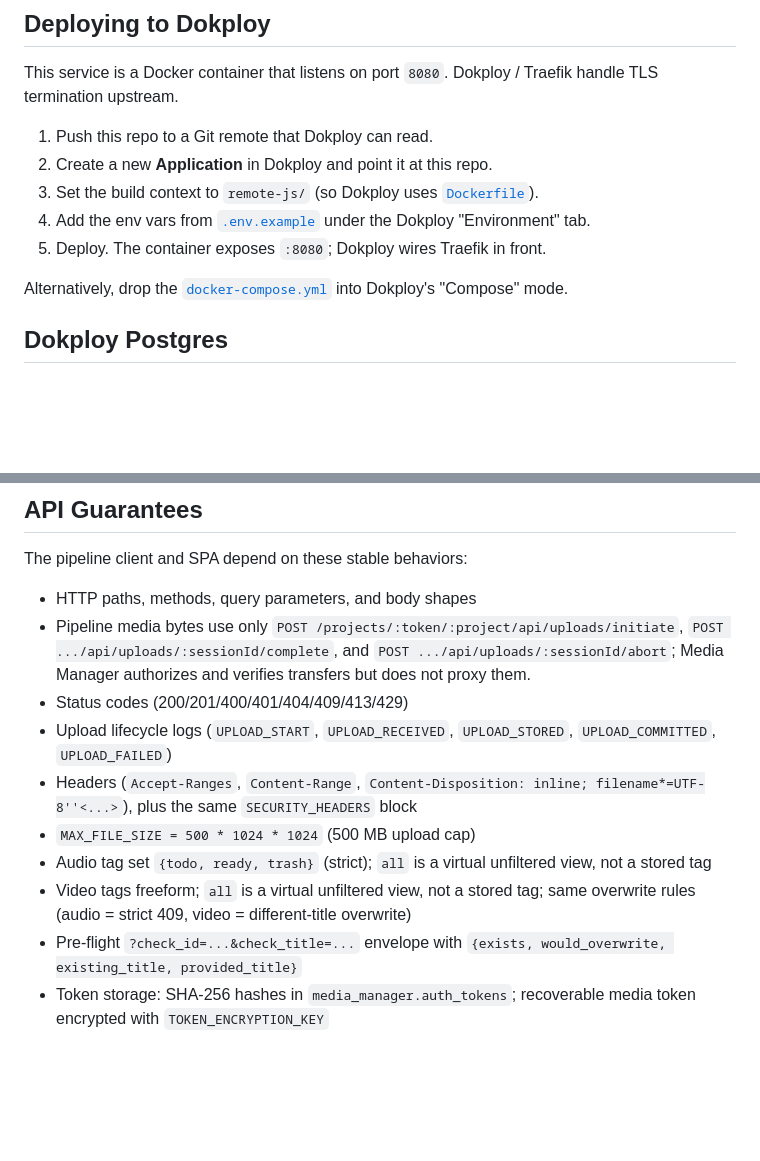
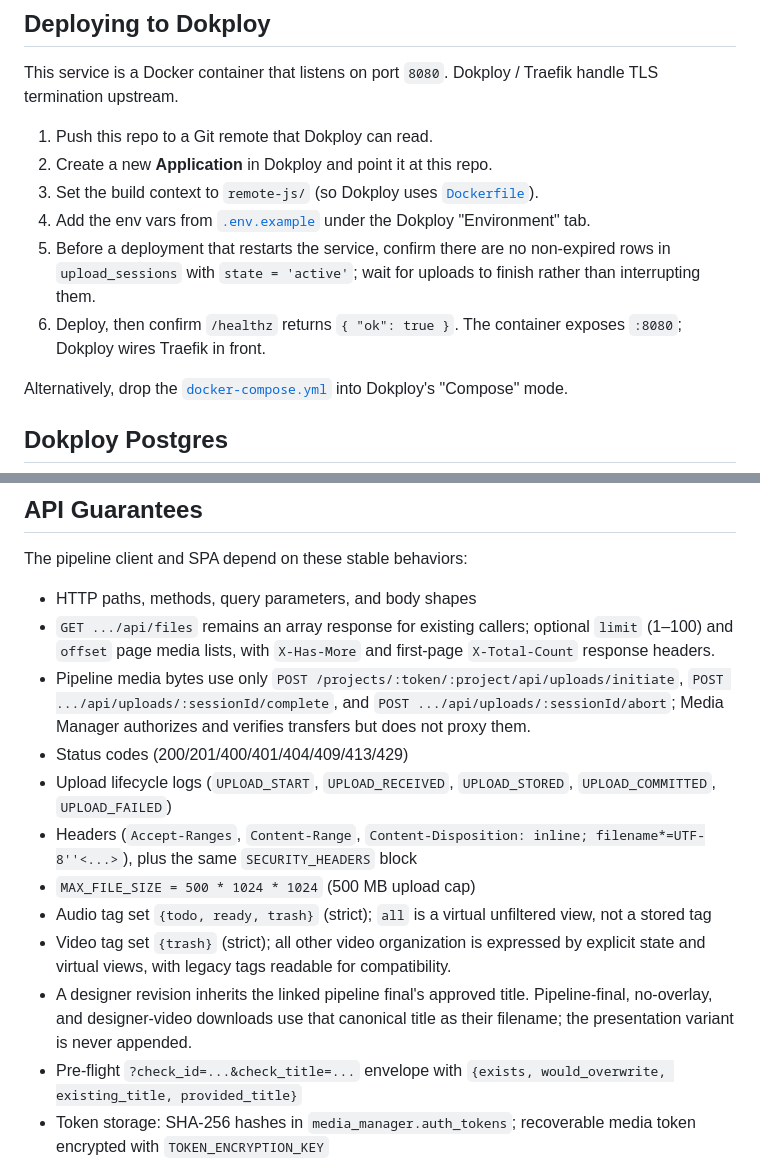
Before and after one commit to mahmoud-drwsh/SilenceRemover, a Markdown page: remote-js/README.md, 2 parts joined by grey strips. Rendered like a GitHub page; blank space fills up the shorter version.

Commit message:
Document Media Manager handoff contracts

```diff
--- a/remote-js/README.md
+++ b/remote-js/README.md
@@ -44,7 +44,8 @@ This service is a Docker container that listens on port `8080`. Dokploy / Traefi
 2. Create a new **Application** in Dokploy and point it at this repo.
 3. Set the build context to `remote-js/` (so Dokploy uses [`Dockerfile`](Dockerfile)).
 4. Add the env vars from [`.env.example`](.env.example) under the Dokploy "Environment" tab.
-5. Deploy. The container exposes `:8080`; Dokploy wires Traefik in front.
+5. Before a deployment that restarts the service, confirm there are no non-expired rows in `upload_sessions` with `state = 'active'`; wait for uploads to finish rather than interrupting them.
+6. Deploy, then confirm `/healthz` returns `{ "ok": true }`. The container exposes `:8080`; Dokploy wires Traefik in front.
 
 Alternatively, drop the [`docker-compose.yml`](docker-compose.yml) into Dokploy's "Compose" mode.
 
@@ -115,13 +116,15 @@ remote-js/
 The pipeline client and SPA depend on these stable behaviors:
 
 - HTTP paths, methods, query parameters, and body shapes
+- `GET .../api/files` remains an array response for existing callers; optional `limit` (1–100) and `offset` page media lists, with `X-Has-More` and first-page `X-Total-Count` response headers.
 - Pipeline media bytes use only `POST /projects/:token/:project/api/uploads/initiate`, `POST .../api/uploads/:sessionId/complete`, and `POST .../api/uploads/:sessionId/abort`; Media Manager authorizes and verifies transfers but does not proxy them.
 - Status codes (200/201/400/401/404/409/413/429)
 - Upload lifecycle logs (`UPLOAD_START`, `UPLOAD_RECEIVED`, `UPLOAD_STORED`, `UPLOAD_COMMITTED`, `UPLOAD_FAILED`)
 - Headers (`Accept-Ranges`, `Content-Range`, `Content-Disposition: inline; filename*=UTF-8''<...>`), plus the same `SECURITY_HEADERS` block
 - `MAX_FILE_SIZE = 500 * 1024 * 1024` (500 MB upload cap)
 - Audio tag set `{todo, ready, trash}` (strict); `all` is a virtual unfiltered view, not a stored tag
-- Video tags freeform; `all` is a virtual unfiltered view, not a stored tag; same overwrite rules (audio = strict 409, video = different-title overwrite)
+- Video tag set `{trash}` (strict); all other video organization is expressed by explicit state and virtual views, with legacy tags readable for compatibility.
+- A designer revision inherits the linked pipeline final's approved title. Pipeline-final, no-overlay, and designer-video downloads use that canonical title as their filename; the presentation variant is never appended.
 - Pre-flight `?check_id=...&check_title=...` envelope with `{exists, would_overwrite, existing_title, provided_title}`
 - Token storage: SHA-256 hashes in `media_manager.auth_tokens`; recoverable media token encrypted with `TOKEN_ENCRYPTION_KEY`
 - IP-based admin login rate limit (8 attempts / 15 minutes)
```
Also changed, not shown: AGENTS.md (+1 -1 lines).
